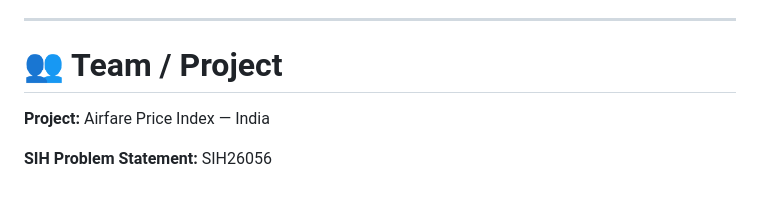
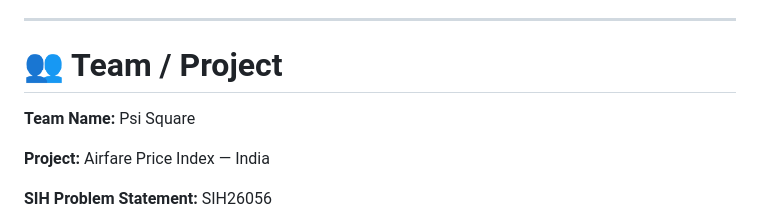
Before and after one commit to Yashasvi-Kushwaha/airfare-price-index-india, a Markdown page: README.md, the part around the change. Rendered like a GitHub page; blank space fills up the shorter version.

Commit message:
Add comprehensive README covering problem, methodology, architecture, and honest scope

```diff
--- a/README.md
+++ b/README.md
@@ -590,6 +590,8 @@ This moves airfare analysis from a single aggregate number toward a **high-frequ
 
 # 👥 Team / Project
 
+**Team Name:** Psi Square
+
 **Project:** Airfare Price Index — India
 
 **SIH Problem Statement:** SIH26056
```
